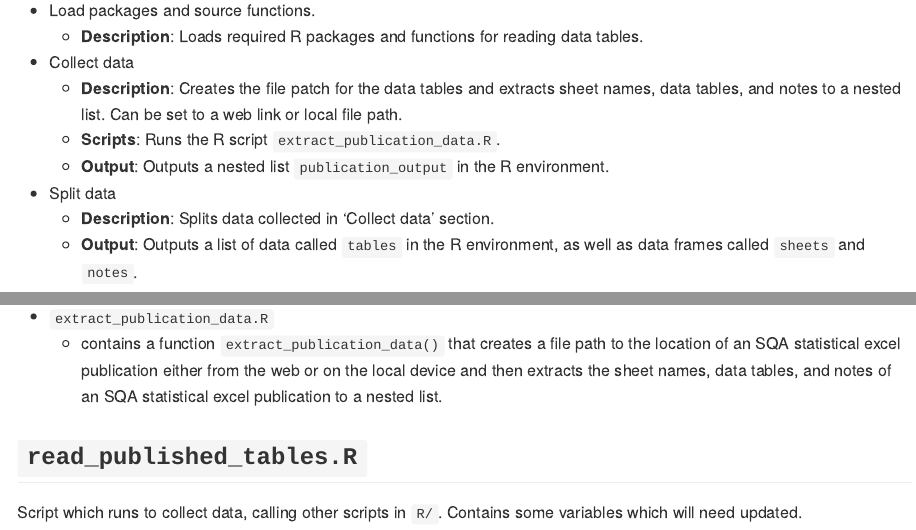
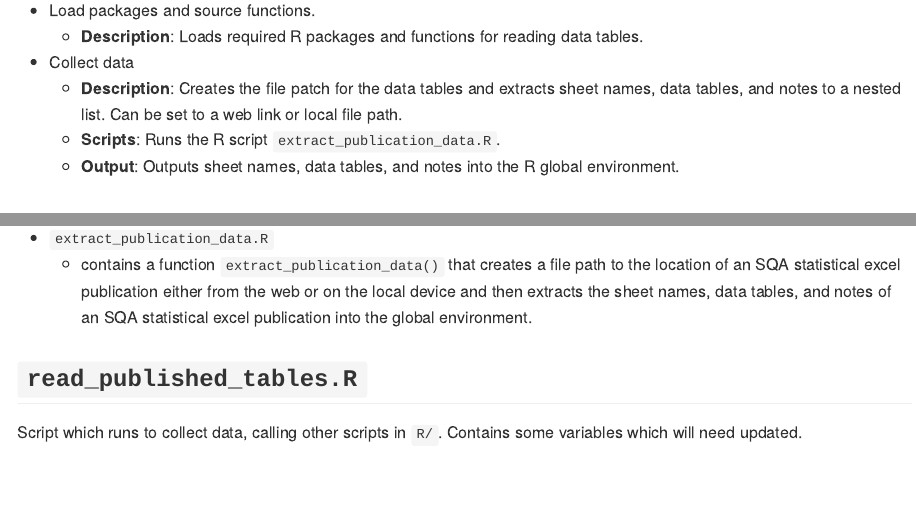
Before and after one commit to RMac4/read_sqa_publications, an R Markdown document (README.Rmd): the page in a window 1100 px wide, from 940 px down, and a second part further down, joined at a grey line. Rendered offline with R 4.5, knitr and Pandoc, with nearby package versions.

Commit message:
altered function returns to output tables, sheet names, and notes directly into the global environment

```diff
--- a/R/extract_publication_data.R
+++ b/R/extract_publication_data.R
@@ -206,6 +206,12 @@ extract_publication_data <- function(file_source = "web",
       "\n- [z] with -2 (not applicable)",
       "\n- [low] with -3\n")
 
-  # function returns ----
-  return(list(sheets = sheets, tables = tables, notes = notes))
+  # output data to the global environment ----
+  list(sheets = sheets, notes = notes) |>
+    list2env(envir = .GlobalEnv) |>
+    invisible()
+
+  tables |>
+    list2env(envir = .GlobalEnv) |>
+    invisible()
 }
--- a/README.Rmd
+++ b/README.Rmd
@@ -38,10 +38,7 @@ Run each of the following sections in order:
 -   Collect data
     -   **Description**: Creates the file patch for the data tables and extracts sheet names, data tables, and notes to a nested list. Can be set to a web link or local file path.
     -   **Scripts**: Runs the R script `extract_publication_data.R`.
-    -   **Output**: Outputs a nested list `publication_output` in the R environment.
--   Split data
-    -   **Description**: Splits data collected in 'Collect data' section.
-    -   **Output**: Outputs a list of data called `tables` in the R environment, as well as data frames called `sheets` and `notes`.
+    -   **Output**: Outputs sheet names, data tables, and notes into the R global environment.
 
 # Project structure/archive
 
@@ -50,7 +47,7 @@ The parent directory is an RStudio project initiated as a git repo and includes
 ## `R/`
 
 -   `extract_publication_data.R`
-    -   contains a function `extract_publication_data()` that creates a file path to the location of an SQA statistical excel publication either from the web or on the local device and then extracts the sheet names, data tables, and notes of an SQA statistical excel publication to a nested list.
+    -   contains a function `extract_publication_data()` that creates a file path to the location of an SQA statistical excel publication either from the web or on the local device and then extracts the sheet names, data tables, and notes of an SQA statistical excel publication into the global environment.
 
 ## `read_published_tables.R`
 
--- a/read_published_tables.R
+++ b/read_published_tables.R
@@ -11,18 +11,8 @@ library(stringr)
 source("R/extract_publication_data.R")
 
 # set path to excel workbook and collect data----
-publication_output <- extract_publication_data(
+extract_publication_data(
   file_source = "web",
   file_name = "attainment-statistics-december-2023.xlsx",
   custom_path = NA_character_
   )
-
-# split data ----
-# Sheet titles
-sheets <- publication_output$sheets
-
-# Tables
-tables <- publication_output$tables
-
-# Notes page
-notes <- publication_output$notes
```
Also changed, not shown: R/extract_publication_data.R (4 more changed lines).
